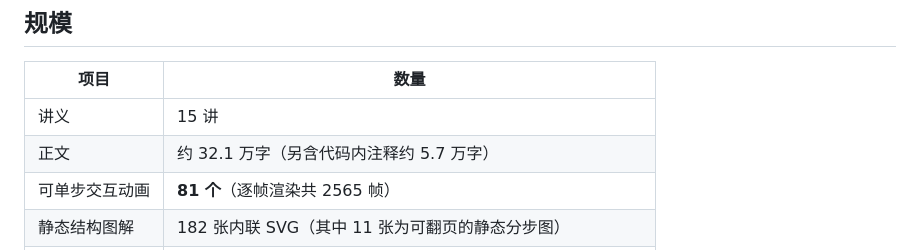
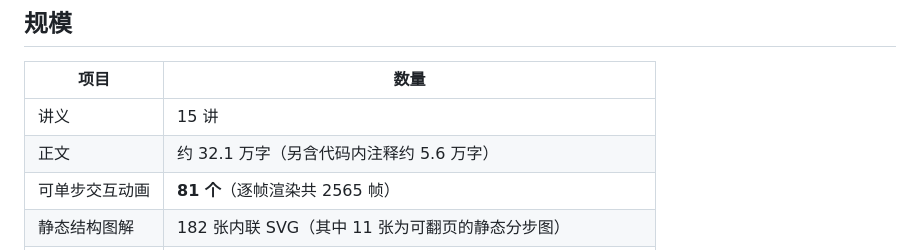
Before and after one commit to morning-cml/ds-course, a Markdown page: README.md, the part around the change. Rendered like a GitHub page.

```diff
--- a/README.md
+++ b/README.md
@@ -10,7 +10,7 @@
 | 项目 | 数量 |
 |---|---|
 | 讲义 | 15 讲 |
-| 正文 | 约 32.1 万字（另含代码内注释约 5.7 万字） |
+| 正文 | 约 32.1 万字（另含代码内注释约 5.6 万字） |
 | 可单步交互动画 | **81 个**（逐帧渲染共 2565 帧） |
 | 静态结构图解 | 182 张内联 SVG（其中 11 张为可翻页的静态分步图） |
 | C++ 代码 | 271 段，264 段通过 `g++` 编译校验（7 段为需人工确认的片段） |
```
Also changed, not shown: ds-course/README.md (+1 -1 lines).
